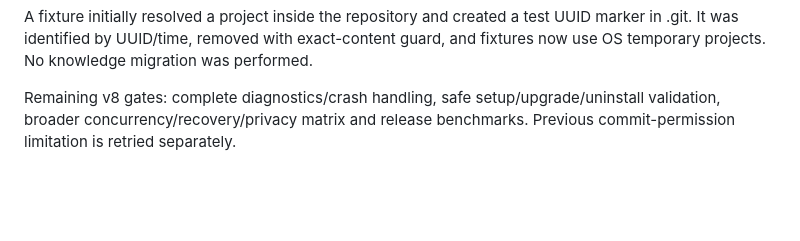
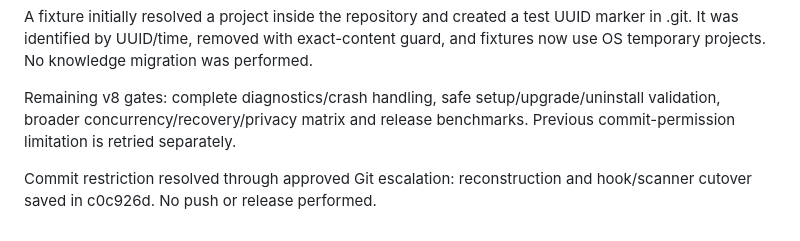
Before and after one commit to kimbapquyenduy/Hermit-Graph, a Markdown page: plans/260907-1601-hermit-v8-product-truth/reconstruction-ledger.md, the part around the change. Rendered like a GitHub page; blank space fills up the shorter version.

Commit message:
docs: record verified v8 reconstruction checkpoint

```diff
--- a/plans/260907-1601-hermit-v8-product-truth/reconstruction-ledger.md
+++ b/plans/260907-1601-hermit-v8-product-truth/reconstruction-ledger.md
@@ -27,3 +27,5 @@ Fresh checks: npm test = 237 suite checks + 41 Node tests, all pass; verify:hook
 A fixture initially resolved a project inside the repository and created a test UUID marker in .git. It was identified by UUID/time, removed with exact-content guard, and fixtures now use OS temporary projects. No knowledge migration was performed.
 
 Remaining v8 gates: complete diagnostics/crash handling, safe setup/upgrade/uninstall validation, broader concurrency/recovery/privacy matrix and release benchmarks. Previous commit-permission limitation is retried separately.
+
+Commit restriction resolved through approved Git escalation: reconstruction and hook/scanner cutover saved in c0c926d. No push or release performed.
```
